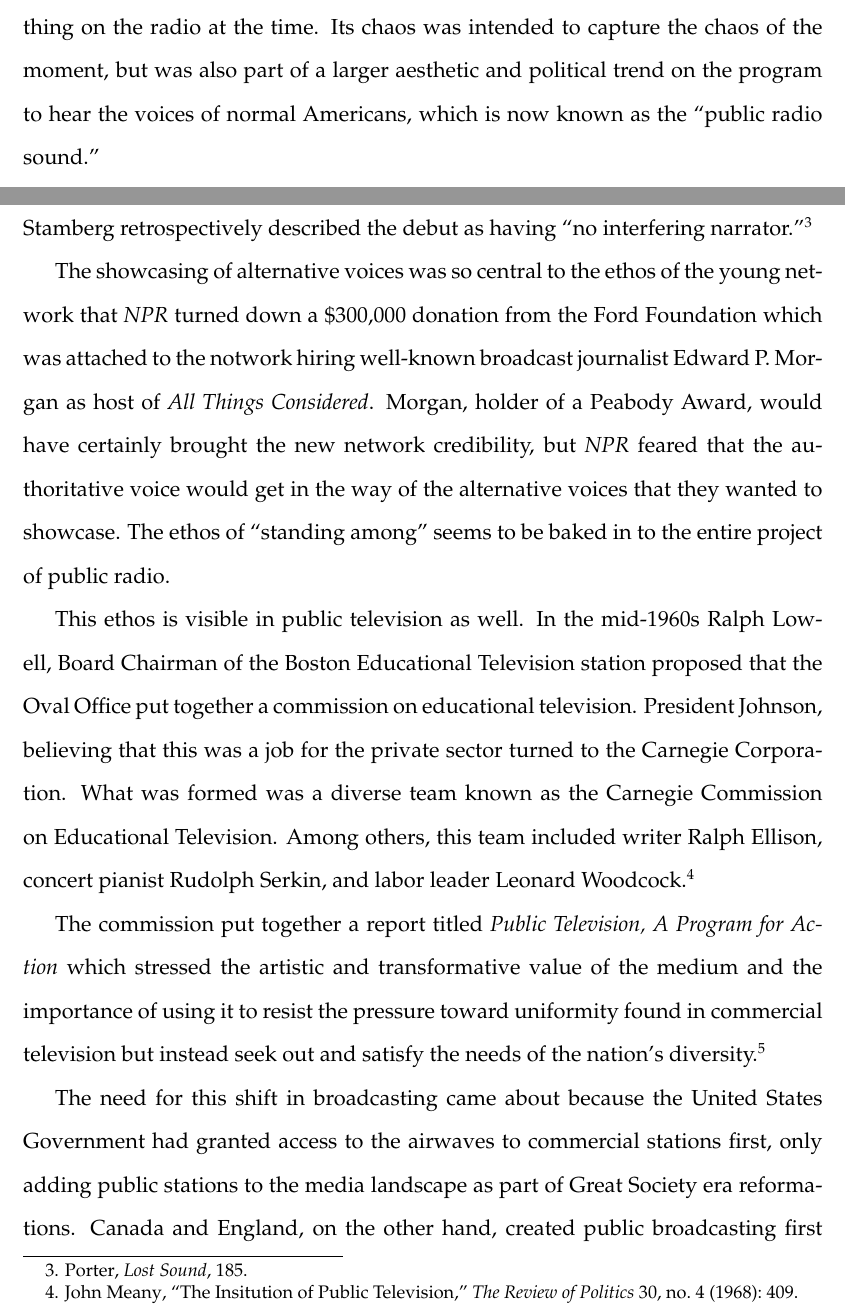
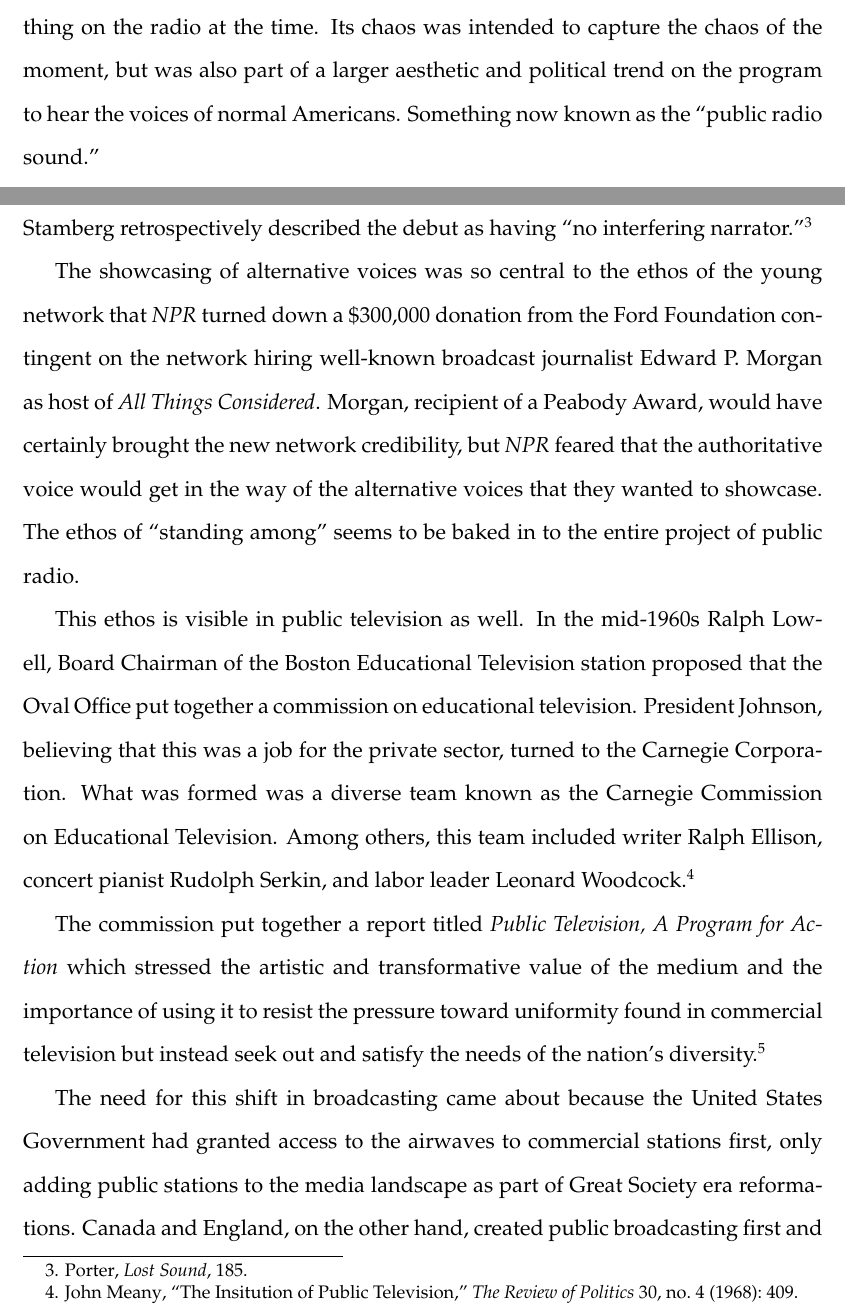
Before and after one commit to jacobpcupps/Thesis, a LaTeX thesis (thesis.tex): two parts of pages 2 and 3 of 5, joined at a grey line, cut so that both start at the same text. Compiled offline with pdfLaTeX.

Commit message:
Proofed introduciton

```diff
--- a/thesis.tex
+++ b/thesis.tex
@@ -70,7 +70,7 @@
 	overarching narrative. It was unlike anything on the radio at the time.
 	Its chaos was intended to capture the chaos of the moment, but was also
 	part of a larger aesthetic and political trend on the program to hear
-	the voices of normal Americans, which is now known as the
+	the voices of normal Americans. Something now known as the
 	``public radio sound.''
 
 	The sound is recognizable to this day by its lack of a
@@ -89,9 +89,9 @@
 	The showcasing of alternative voices was so central to the ethos of the
 	young network that \textit{NPR} turned down a \$300,000 donation from
 	the Ford
-	Foundation which was attached to the notwork hiring well-known broadcast
+	Foundation contingent on the network hiring well-known broadcast
 	journalist Edward P. Morgan as host of \textit{All Things Considered}.
-	Morgan, holder of a Peabody Award, would have certainly
+	Morgan, recipient of a Peabody Award, would have certainly
 	brought the new network
 	credibility, but \textit{NPR} feared that the authoritative voice would
 	get in the way of the alternative voices that they wanted to showcase.
@@ -102,7 +102,7 @@
 	Ralph Lowell, Board Chairman of the Boston Educational Television
 	station proposed that the Oval Office put together a commission on
 	educational television. President Johnson, believing that this was
-	a job for the private sector turned to the Carnegie Corporation.
+	a job for the private sector, turned to the Carnegie Corporation.
 	What was formed was a diverse team known as the Carnegie Commission
 	on Educational Television. Among others, this team included writer Ralph
 	Ellison, concert pianist Rudolph Serkin, and labor leader Leonard
```
Also changed, not shown: thesis.pdf, thesis.tex (4 more changed lines).
